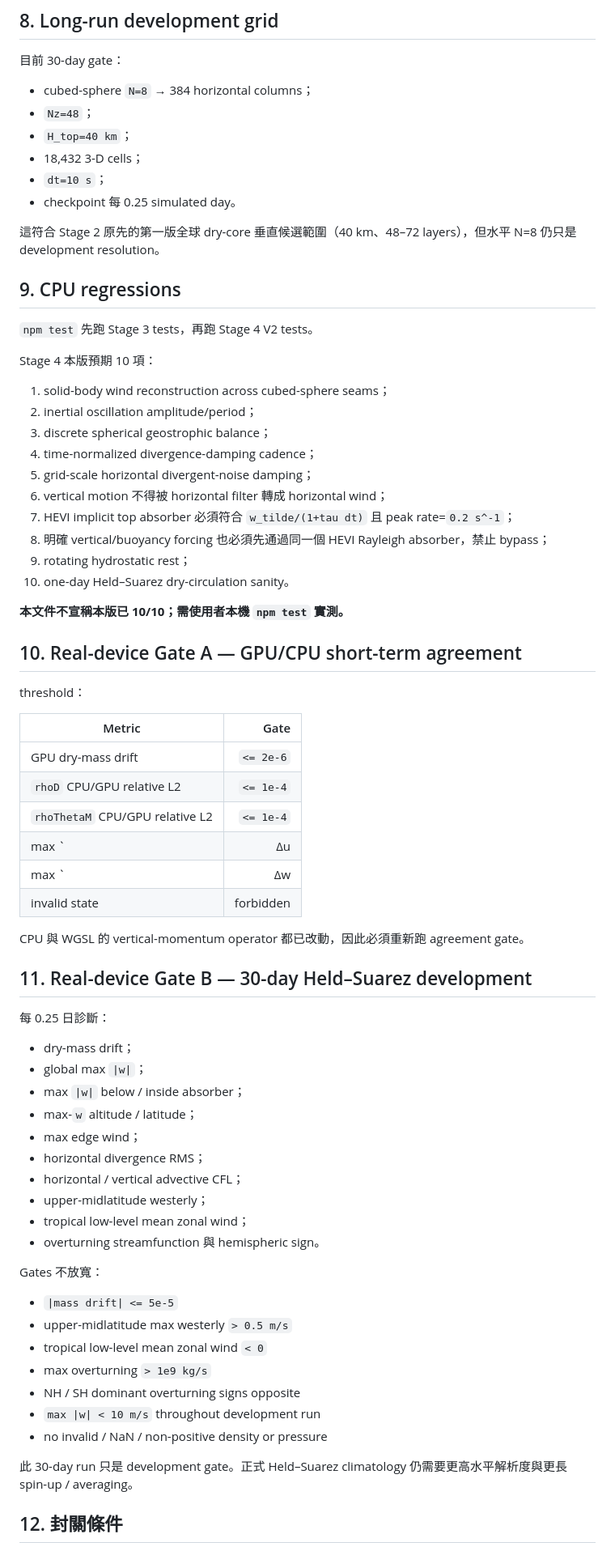
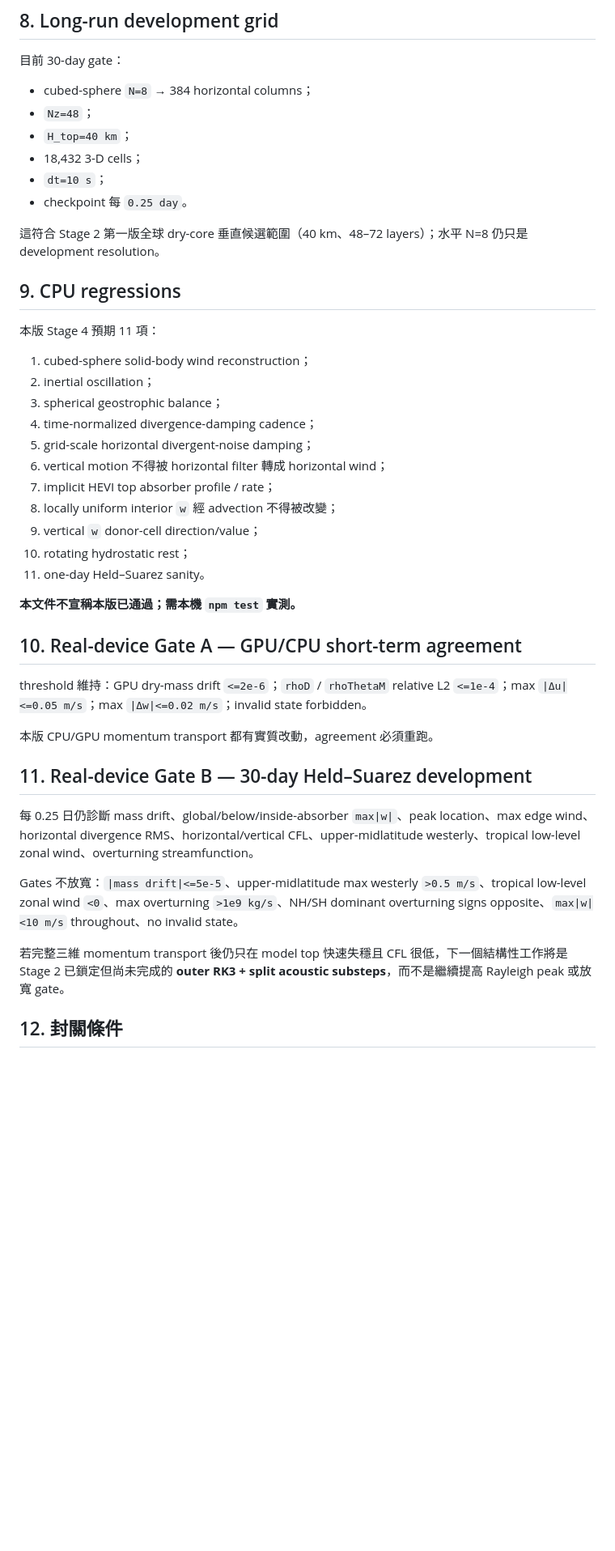
Before and after one commit to treepolo/treepolo-cyclone-on-a-chip, a Markdown page: docs/STAGE4_IMPLEMENTATION.md, the part around one of its changes. Shown at 81% size. Drawn GitHub-style; blank space fills up the shorter version.

```diff
--- a/docs/STAGE4_IMPLEMENTATION.md
+++ b/docs/STAGE4_IMPLEMENTATION.md
@@ -139,70 +99,41 @@ Stage 4 改採 HEVI-integrated implicit Rayleigh absorber。HEVI tridiagonal sol
 - `H_top=40 km`；
 - 18,432 3-D cells；
 - `dt=10 s`；
-- checkpoint 每 0.25 simulated day。
+- checkpoint 每 `0.25 day`。
 
-這符合 Stage 2 原先的第一版全球 dry-core 垂直候選範圍（40 km、48–72 layers），但水平 N=8 仍只是 development resolution。
+這符合 Stage 2 第一版全球 dry-core 垂直候選範圍（40 km、48–72 layers）；水平 N=8 仍只是 development resolution。
 
 ## 9. CPU regressions
 
-`npm test` 先跑 Stage 3 tests，再跑 Stage 4 V2 tests。
+本版 Stage 4 預期 11 項：
 
-Stage 4 本版預期 10 項：
-
-1. solid-body wind reconstruction across cubed-sphere seams；
-2. inertial oscillation amplitude/period；
-3. discrete spherical geostrophic balance；
+1. cubed-sphere solid-body wind reconstruction；
+2. inertial oscillation；
+3. spherical geostrophic balance；
 4. time-normalized divergence-damping cadence；
 5. grid-scale horizontal divergent-noise damping；
 6. vertical motion 不得被 horizontal filter 轉成 horizontal wind；
-7. HEVI implicit top absorber 必須符合 `w_tilde/(1+tau dt)` 且 peak rate=`0.2 s^-1`；
-8. 明確 vertical/buoyancy forcing 也必須先通過同一個 HEVI Rayleigh absorber，禁止 bypass；
-9. rotating hydrostatic rest；
-10. one-day Held–Suarez dry-circulation sanity。
+7. implicit HEVI top absorber profile / rate；
+8. locally uniform interior `w` 經 advection 不得被改變；
+9. vertical `w` donor-cell direction/value；
+10. rotating hydrostatic rest；
+11. one-day Held–Suarez sanity。
 
-**本文件不宣稱本版已 10/10；需使用者本機 `npm test` 實測。**
+**本文件不宣稱本版已通過；需本機 `npm test` 實測。**
 
 ## 10. Real-device Gate A — GPU/CPU short-term agreement
 
-threshold：
+threshold 維持：GPU dry-mass drift `<=2e-6`；`rhoD` / `rhoThetaM` relative L2 `<=1e-4`；max `|Δu|<=0.05 m/s`；max `|Δw|<=0.02 m/s`；invalid state forbidden。
 
-| Metric | Gate |
-|---|---:|
-| GPU dry-mass drift | `<= 2e-6` |
-| `rhoD` CPU/GPU relative L2 | `<= 1e-4` |
-| `rhoThetaM` CPU/GPU relative L2 | `<= 1e-4` |
-| max `|Δu|` | `<= 0.05 m/s` |
-| max `|Δw|` | `<= 0.02 m/s` |
-| invalid state | forbidden |
-
-CPU 與 WGSL 的 vertical-momentum operator 都已改動，因此必須重新跑 agreement gate。
+本版 CPU/GPU momentum transport 都有實質改動，agreement 必須重跑。
 
 ## 11. Real-device Gate B — 30-day Held–Suarez development
 
-每 0.25 日診斷：
+每 0.25 日仍診斷 mass drift、global/below/inside-absorber `max|w|`、peak location、max edge wind、horizontal divergence RMS、horizontal/vertical CFL、upper-midlatitude westerly、tropical low-level zonal wind、overturning streamfunction。
 
-- dry-mass drift；
-- global max `|w|`；
-- max `|w|` below / inside absorber；
-- max-`w` altitude / latitude；
-- max edge wind；
-- horizontal divergence RMS；
-- horizontal / vertical advective CFL；
-- upper-midlatitude westerly；
-- tropical low-level mean zonal wind；
-- overturning streamfunction 與 hemispheric sign。
+Gates 不放寬：`|mass drift|<=5e-5`、upper-midlatitude max westerly `>0.5 m/s`、tropical low-level zonal wind `<0`、max overturning `>1e9 kg/s`、NH/SH dominant overturning signs opposite、`max|w|<10 m/s` throughout、no invalid state。
 
-Gates 不放寬：
-
-- `|mass drift| <= 5e-5`
-- upper-midlatitude max westerly `> 0.5 m/s`
-- tropical low-level mean zonal wind `< 0`
-- max overturning `> 1e9 kg/s`
-- NH / SH dominant overturning signs opposite
-- `max |w| < 10 m/s` throughout development run
-- no invalid / NaN / non-positive density or pressure
-
-此 30-day run 只是 development gate。正式 Held–Suarez climatology 仍需要更高水平解析度與更長 spin-up / averaging。
+若完整三維 momentum transport 後仍只在 model top 快速失穩且 CFL 很低，下一個結構性工作將是 Stage 2 已鎖定但尚未完成的 **outer RK3 + split acoustic substeps**，而不是繼續提高 Rayleigh peak 或放寬 gate。
 
 ## 12. 封關條件
 
```
Also changed, not shown: other parts of docs/STAGE4_IMPLEMENTATION.md (+40 -88 lines).
